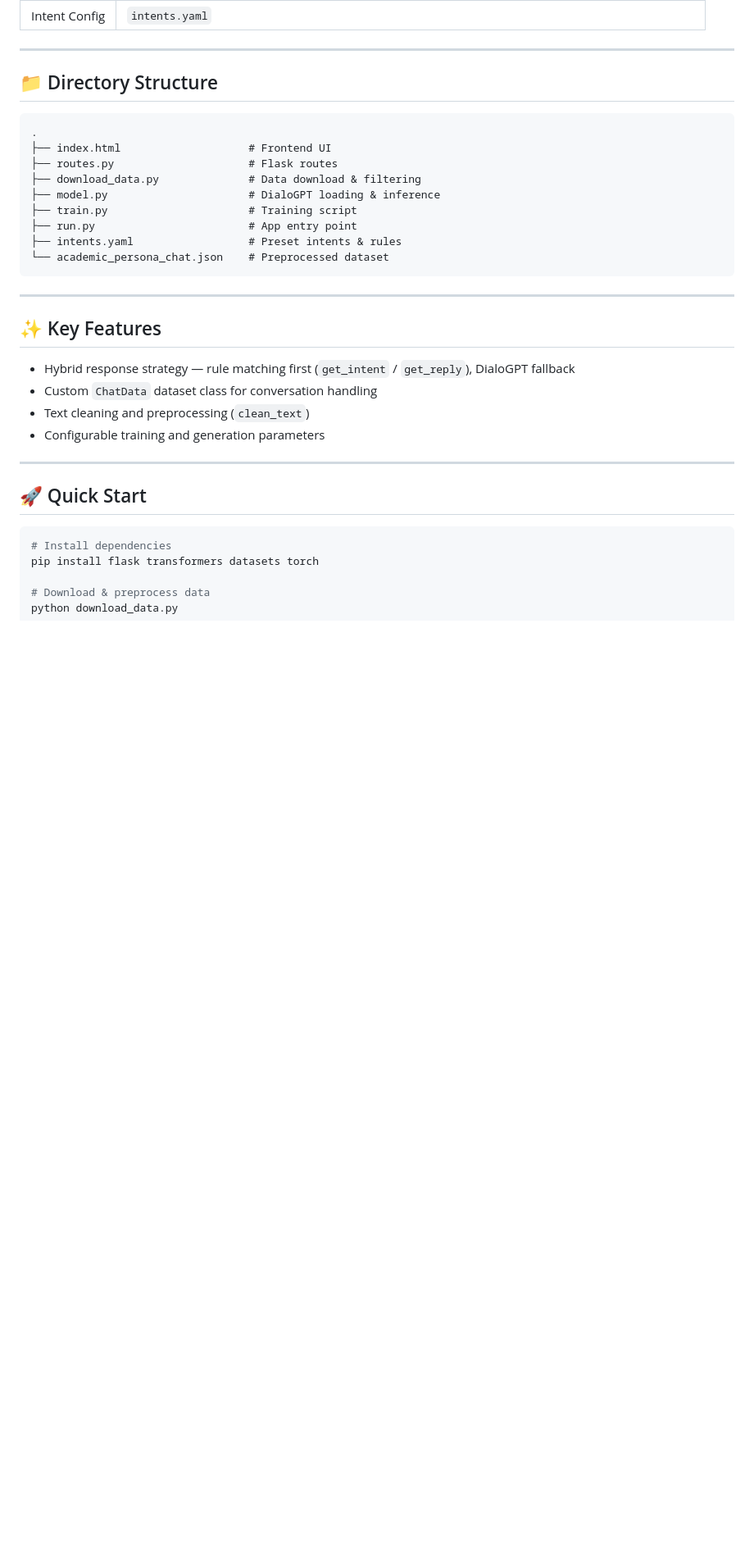
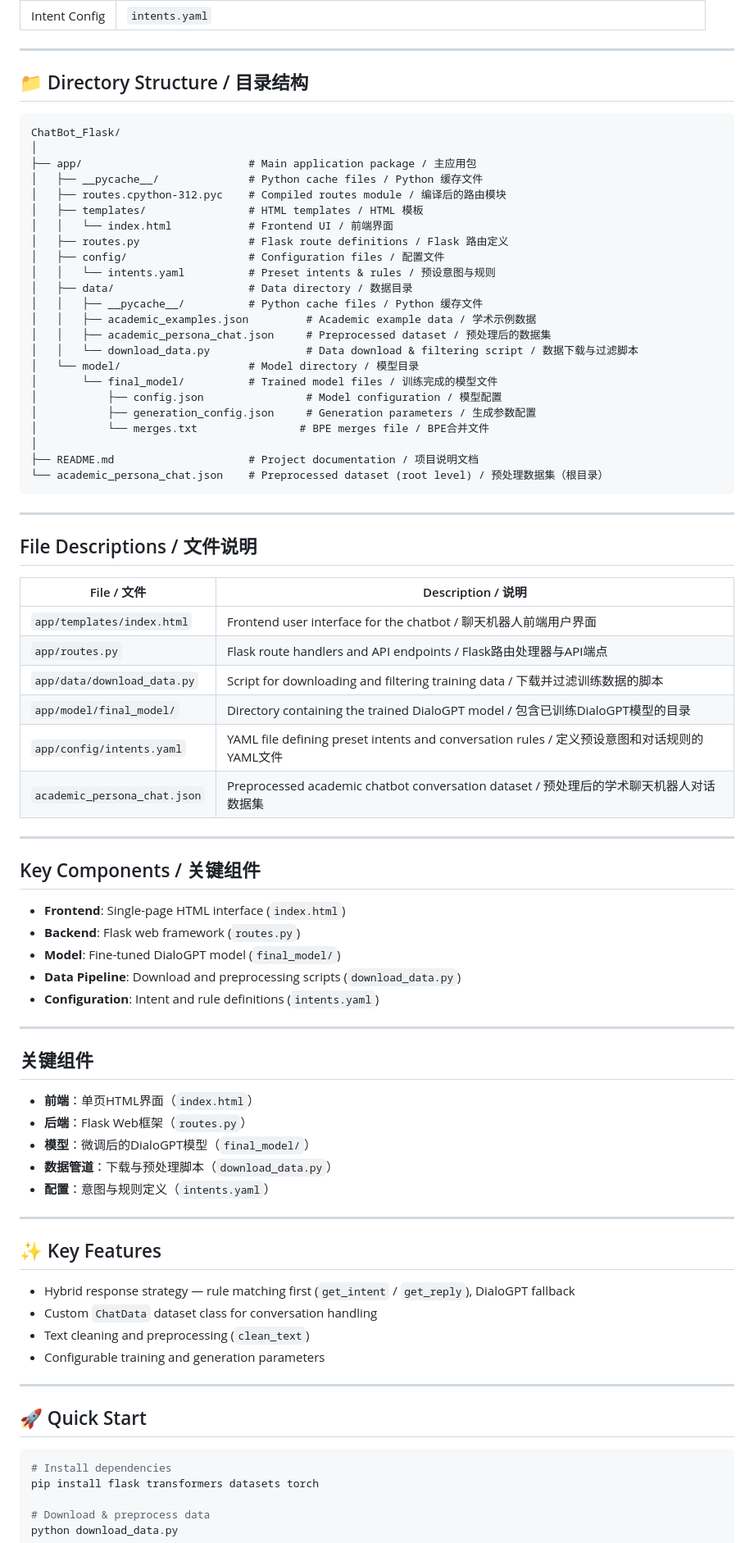
Before and after one commit to Christophery0614/Natural-Language-Computing, a Markdown page: README.md, the part around one of its changes. Shown at 82% size. Drawn GitHub-style; blank space fills up the shorter version.

````diff
--- a/README.md
+++ b/README.md
@@ -45,19 +45,66 @@ A hybrid architecture combining rule-based systems with machine learning models.
 
 ---
 
-## 📁 Directory Structure
+## 📁 Directory Structure / 目录结构
 
 ```
-.
-├── index.html                    # Frontend UI
-├── routes.py                     # Flask routes
-├── download_data.py              # Data download & filtering
-├── model.py                      # DialoGPT loading & inference
-├── train.py                      # Training script
-├── run.py                        # App entry point
-├── intents.yaml                  # Preset intents & rules
-└── academic_persona_chat.json    # Preprocessed dataset
+ChatBot_Flask/
+│
+├── app/                          # Main application package / 主应用包
+│   ├── __pycache__/              # Python cache files / Python 缓存文件
+│   ├── routes.cpython-312.pyc    # Compiled routes module / 编译后的路由模块
+│   ├── templates/                # HTML templates / HTML 模板
+│   │   └── index.html            # Frontend UI / 前端界面
+│   ├── routes.py                 # Flask route definitions / Flask 路由定义
+│   ├── config/                   # Configuration files / 配置文件
+│   │   └── intents.yaml          # Preset intents & rules / 预设意图与规则
+│   ├── data/                     # Data directory / 数据目录
+│   │   ├── __pycache__/          # Python cache files / Python 缓存文件
+│   │   ├── academic_examples.json         # Academic example data / 学术示例数据
+│   │   ├── academic_persona_chat.json     # Preprocessed dataset / 预处理后的数据集
+│   │   └── download_data.py               # Data download & filtering script / 数据下载与过滤脚本
+│   └── model/                    # Model directory / 模型目录
+│       └── final_model/          # Trained model files / 训练完成的模型文件
+│           ├── config.json                # Model configuration / 模型配置
+│           ├── generation_config.json     # Generation parameters / 生成参数配置
+│           └── merges.txt                # BPE merges file / BPE合并文件
+│
+├── README.md                     # Project documentation / 项目说明文档
+└── academic_persona_chat.json    # Preprocessed dataset (root level) / 预处理数据集（根目录）
 ```
+
+---
+
+## File Descriptions / 文件说明
+
+| File / 文件 | Description / 说明 |
+|-------------|-------------------|
+| `app/templates/index.html` | Frontend user interface for the chatbot / 聊天机器人前端用户界面 |
+| `app/routes.py` | Flask route handlers and API endpoints / Flask路由处理器与API端点 |
+| `app/data/download_data.py` | Script for downloading and filtering training data / 下载并过滤训练数据的脚本 |
+| `app/model/final_model/` | Directory containing the trained DialoGPT model / 包含已训练DialoGPT模型的目录 |
+| `app/config/intents.yaml` | YAML file defining preset intents and conversation rules / 定义预设意图和对话规则的YAML文件 |
+| `academic_persona_chat.json` | Preprocessed academic chatbot conversation dataset / 预处理后的学术聊天机器人对话数据集 |
+
+---
+
+## Key Components / 关键组件
+
+- **Frontend**: Single-page HTML interface (`index.html`)
+- **Backend**: Flask web framework (`routes.py`)
+- **Model**: Fine-tuned DialoGPT model (`final_model/`)
+- **Data Pipeline**: Download and preprocessing scripts (`download_data.py`)
+- **Configuration**: Intent and rule definitions (`intents.yaml`)
+
+---
+
+## 关键组件
+
+- **前端**：单页HTML界面（`index.html`）
+- **后端**：Flask Web框架（`routes.py`）
+- **模型**：微调后的DialoGPT模型（`final_model/`）
+- **数据管道**：下载与预处理脚本（`download_data.py`）
+- **配置**：意图与规则定义（`intents.yaml`）
 
 ---
 
````
Also changed, not shown: other parts of README.md (+0 -16 lines).
